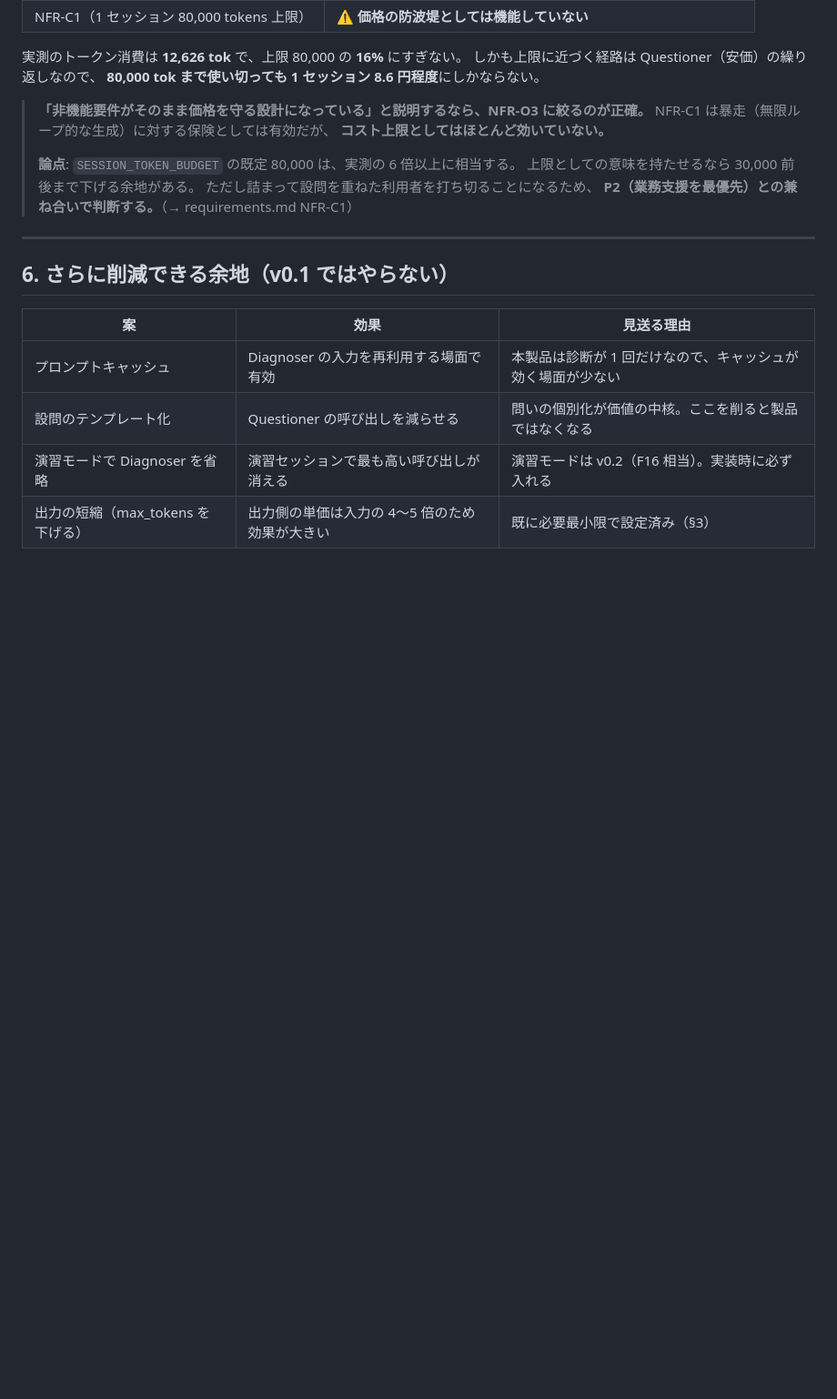
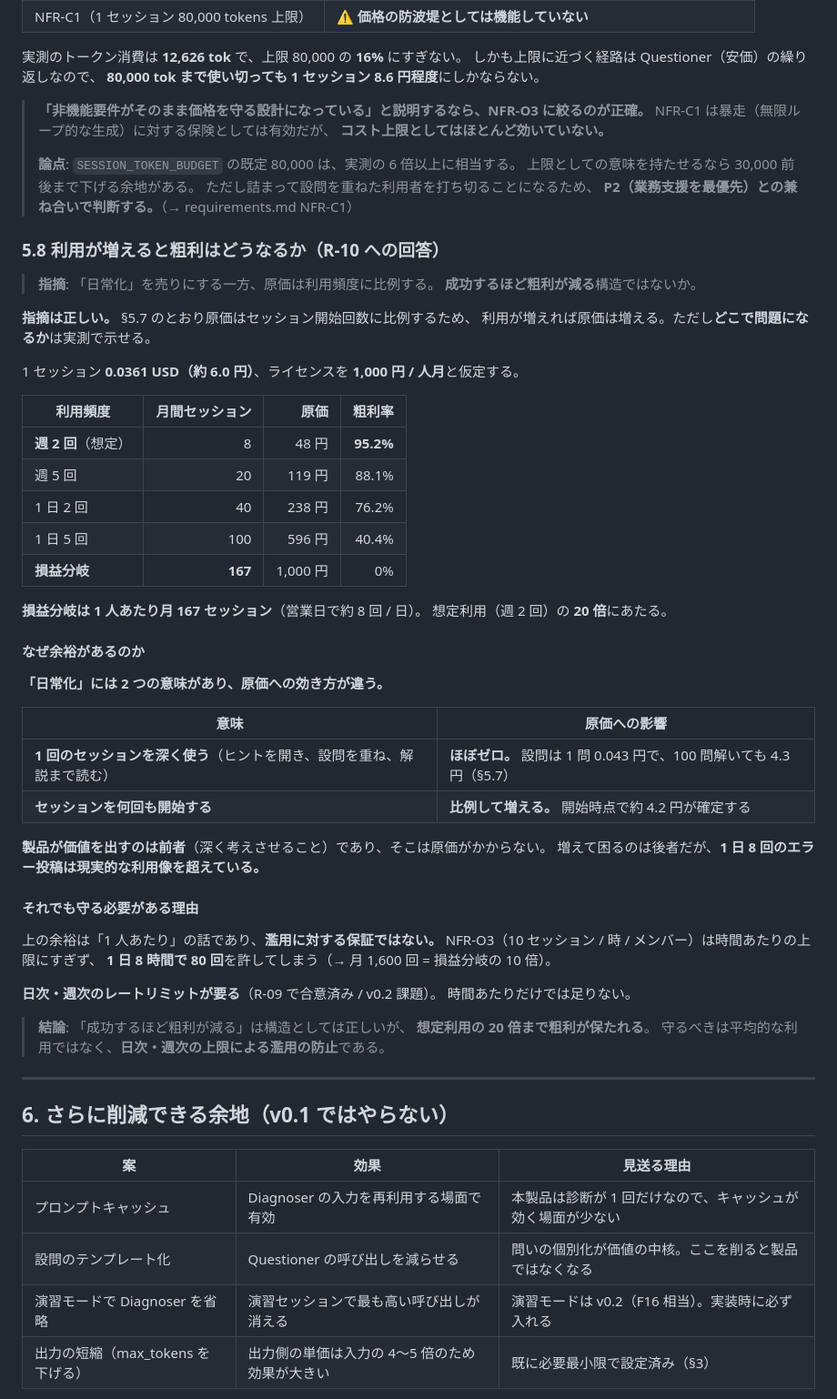
Before and after one commit to junichikatsu/SocraMetry, a Markdown page: docs/cost-model.md, the part around the change. Shown at 91% size. GitHub-like rendering; blank space fills up the shorter version.

Commit message:
docs: R-10（日常化すると粗利が減るのでは）に実測で答える
issue #29 で未回答のまま残っていた指摘。実測が揃ったので答えられる。

## 指摘は正しい

原価はセッション開始回数に比例するため、利用が増えれば原価は増える。
ただし**どこで問題になるか**は実測で示せる。

1 セッション 0.0361 USD（約 6.0 円）、ライセンス 1,000 円/人月と仮定すると、

| 利用頻度 | 月間 | 原価 | 粗利率 |
|---|---|---|---|
| 週 2 回（想定） | 8 | 48 円 | 95.2% |
| 1 日 2 回 | 40 | 238 円 | 76.2% |
| 損益分岐 | 167 | 1,000 円 | 0% |

**損益分岐は 1 人あたり月 167 セッション**（営業日で約 8 回/日）で、
想定利用の 20 倍にあたる。

## 余裕がある理由

「日常化」には 2 つの意味があり、原価への効き方が違う。

- **1 回を深く使う** → ほぼゼロ（設問 1 問 0.043 円）
- **何回も開始する** → 比例（開始時点で約 4.2 円が確定）

**製品が価値を出すのは前者**で、そこは原価がかからない。

## それでも守る必要がある

上の余裕は「1 人あたり」であって濫用への保証ではない。
NFR-O3 は時間あたりの上限にすぎず、1 日 8 時間で 80 回を許す
（月 1,600 回 = 損益分岐の 10 倍）。**日次・週次の上限が要る**
（R-09 で合意済み / v0.2 課題）。

Co-Authored-By: Claude Opus 5 (1M context) <noreply@anthropic.com>

```diff
--- a/docs/cost-model.md
+++ b/docs/cost-model.md
@@ -421,6 +421,52 @@ Gate C まで到達（0.0414 USD / 約 6.8 円）の差は **0.012 USD（約 2
 > ただし詰まって設問を重ねた利用者を打ち切ることになるため、
 > **P2（業務支援を最優先）との兼ね合いで判断する。**（→ requirements.md NFR-C1）
 
+### 5.8 利用が増えると粗利はどうなるか（R-10 への回答）
+
+> **指摘**: 「日常化」を売りにする一方、原価は利用頻度に比例する。
+> **成功するほど粗利が減る**構造ではないか。
+
+**指摘は正しい。** §5.7 のとおり原価はセッション開始回数に比例するため、
+利用が増えれば原価は増える。ただし**どこで問題になるか**は実測で示せる。
+
+1 セッション **0.0361 USD（約 6.0 円）**、ライセンスを **1,000 円 / 人月**と仮定する。
+
+| 利用頻度 | 月間セッション | 原価 | 粗利率 |
+|---|---:|---:|---:|
+| **週 2 回**（想定） | 8 | 48 円 | **95.2%** |
+| 週 5 回 | 20 | 119 円 | 88.1% |
+| 1 日 2 回 | 40 | 238 円 | 76.2% |
+| 1 日 5 回 | 100 | 596 円 | 40.4% |
+| **損益分岐** | **167** | 1,000 円 | 0% |
+
+**損益分岐は 1 人あたり月 167 セッション**（営業日で約 8 回 / 日）。
+想定利用（週 2 回）の **20 倍**にあたる。
+
+#### なぜ余裕があるのか
+
+**「日常化」には 2 つの意味があり、原価への効き方が違う。**
+
+| 意味 | 原価への影響 |
+|---|---|
+| **1 回のセッションを深く使う**（ヒントを開き、設問を重ね、解説まで読む） | **ほぼゼロ。** 設問は 1 問 0.043 円で、100 問解いても 4.3 円（§5.7） |
+| **セッションを何回も開始する** | **比例して増える。** 開始時点で約 4.2 円が確定する |
+
+**製品が価値を出すのは前者**（深く考えさせること）であり、そこは原価がかからない。
+増えて困るのは後者だが、**1 日 8 回のエラー投稿は現実的な利用像を超えている。**
+
+#### それでも守る必要がある理由
+
+上の余裕は「1 人あたり」の話であり、**濫用に対する保証ではない。**
+NFR-O3（10 セッション / 時 / メンバー）は時間あたりの上限にすぎず、
+**1 日 8 時間で 80 回**を許してしまう（→ 月 1,600 回 = 損益分岐の 10 倍）。
+
+**日次・週次のレートリミットが要る**（R-09 で合意済み / v0.2 課題）。
+時間あたりだけでは足りない。
+
+> **結論**: 「成功するほど粗利が減る」は構造としては正しいが、
+> **想定利用の 20 倍まで粗利が保たれる**。
+> 守るべきは平均的な利用ではなく、**日次・週次の上限による濫用の防止**である。
+
 ---
 
 ## 6. さらに削減できる余地（v0.1 ではやらない）
```
